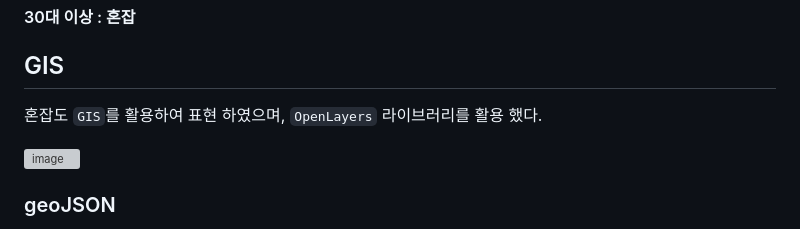
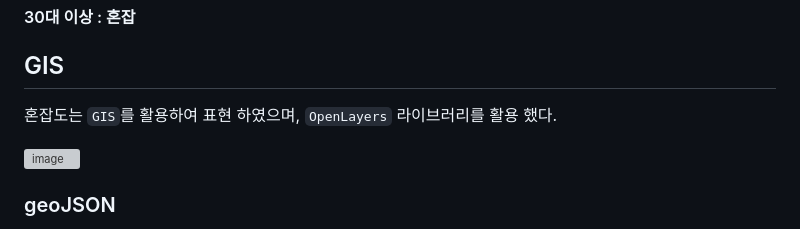
Before and after one commit to iJaeDragon/highway-congestion, a Markdown page: README.md, the part around the change. Rendered like a GitHub page; grey boxes are pictures that could not be loaded.

```diff
--- a/README.md
+++ b/README.md
@@ -132,7 +132,7 @@ Speed: 1.0ms preprocess, 7.4ms inference, 1.0ms postprocess per image at shape (
 
 ## GIS
 
-혼잡도 `GIS`를 활용하여 표현 하였으며, `OpenLayers` 라이브러리를 활용 했다.
+혼잡도는 `GIS`를 활용하여 표현 하였으며, `OpenLayers` 라이브러리를 활용 했다.
 
 ![image](https://github.com/user-attachments/assets/88d64c1c-687e-496a-a7ec-9be193b4187d)
 
```
